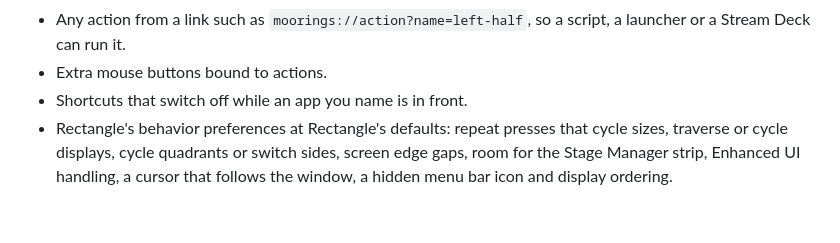
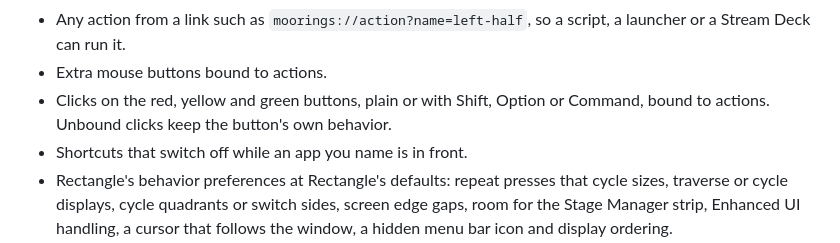
Before and after one commit to dcadolph/moorings, a Markdown page: FEATURES.md, the part around the change. GitHub-like rendering; blank space fills up the shorter version.

Commit message:
List title bar button clicks as shipped

```diff
--- a/FEATURES.md
+++ b/FEATURES.md
@@ -30,6 +30,8 @@ each part.
 - Any action from a link such as `moorings://action?name=left-half`, so a script, a launcher or a
   Stream Deck can run it.
 - Extra mouse buttons bound to actions.
+- Clicks on the red, yellow and green buttons, plain or with Shift, Option or Command, bound to
+  actions. Unbound clicks keep the button's own behavior.
 - Shortcuts that switch off while an app you name is in front.
 - Rectangle's behavior preferences at Rectangle's defaults: repeat presses that cycle sizes,
   traverse or cycle displays, cycle quadrants or switch sides, screen edge gaps, room for the
```
Also changed, not shown: COMPARISON.md (+1 -1 lines).
